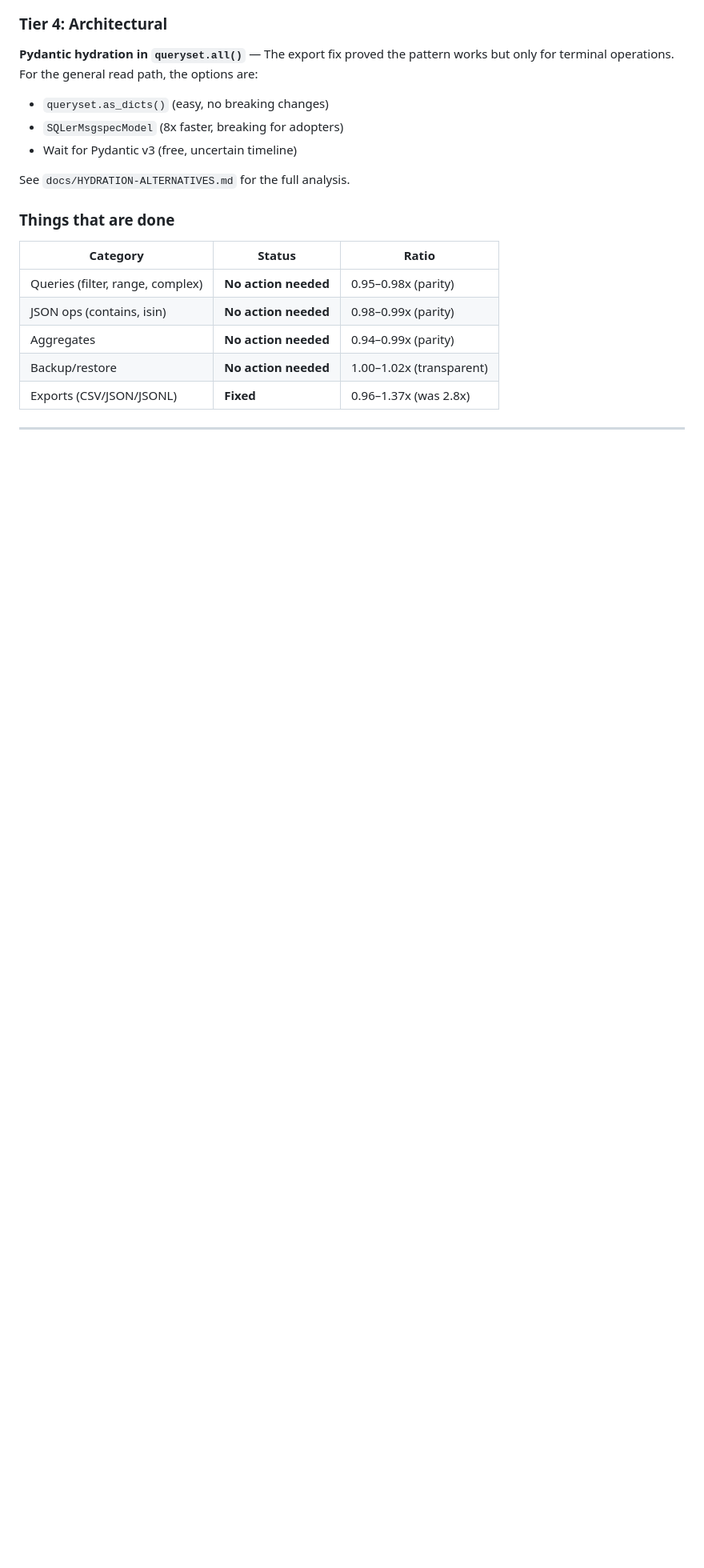
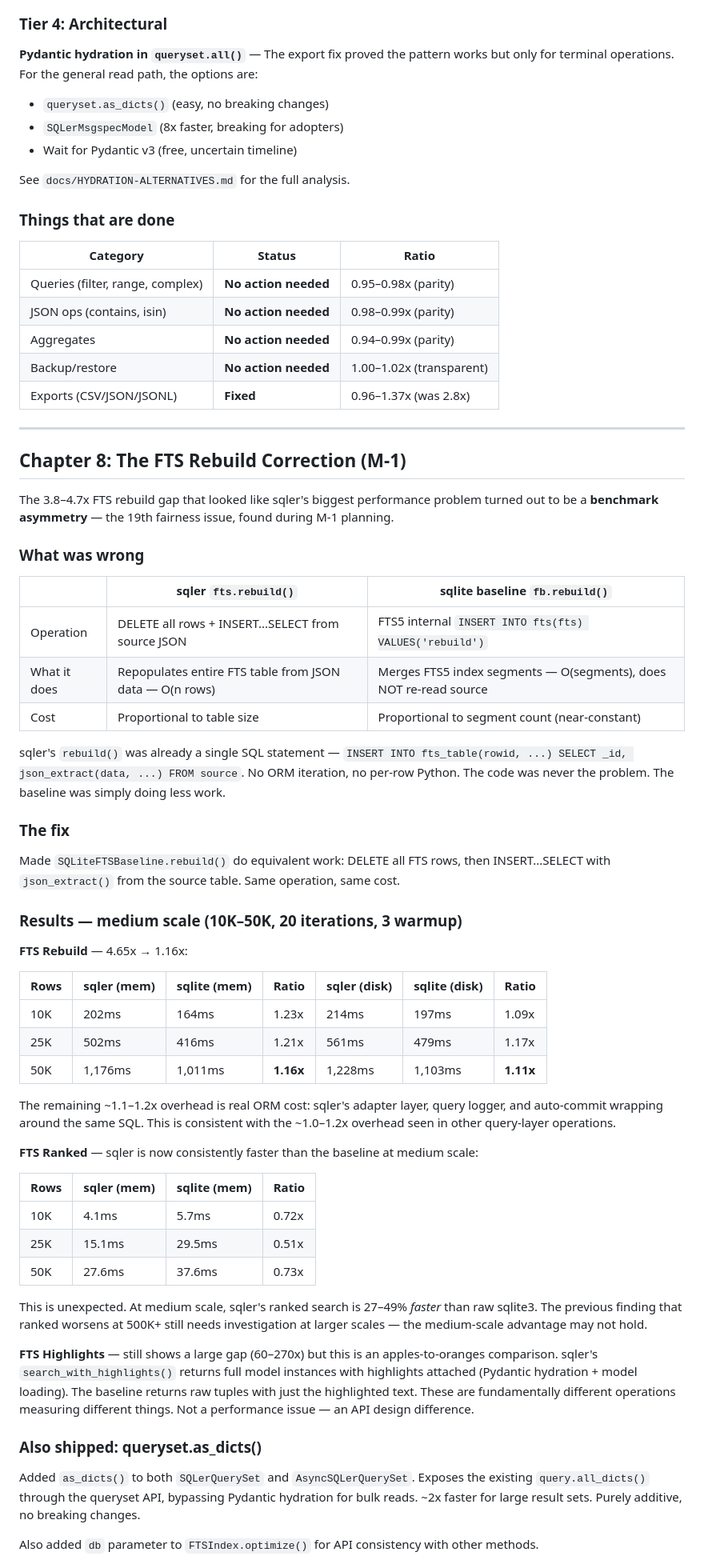
Before and after one commit to gabu-quest/sqler, a Markdown page: benchmarks/JOURNEY.md, the part around one of its changes. Shown at 80% size. Rendered like a GitHub page; blank space fills up the shorter version.

Commit message:
docs: add Chapter 8 to benchmark journey — FTS rebuild fix (4.65x → 1.16x)
M-1 benchmark results: fixing the baseline asymmetry dropped FTS rebuild
from 4.65x to 1.16x at 50K rows. The gap was never a code problem — sqler
already used single-SQL INSERT...SELECT. The baseline was running FTS5's
segment merge instead of an equivalent rebuild from source data.

```diff
--- a/benchmarks/JOURNEY.md
+++ b/benchmarks/JOURNEY.md
@@ -321,3 +321,65 @@ See `docs/HYDRATION-ALTERNATIVES.md` for the full analysis.
 
 ---
 
+## Chapter 8: The FTS Rebuild Correction (M-1)
+
+The 3.8–4.7x FTS rebuild gap that looked like sqler's biggest performance problem turned
+out to be a **benchmark asymmetry** — the 19th fairness issue, found during M-1 planning.
+
+### What was wrong
+
+| | sqler `fts.rebuild()` | sqlite baseline `fb.rebuild()` |
+|--|----------------------|-------------------------------|
+| Operation | DELETE all rows + INSERT...SELECT from source JSON | FTS5 internal `INSERT INTO fts(fts) VALUES('rebuild')` |
+| What it does | Repopulates entire FTS table from JSON data — O(n rows) | Merges FTS5 index segments — O(segments), does NOT re-read source |
+| Cost | Proportional to table size | Proportional to segment count (near-constant) |
+
+sqler's `rebuild()` was already a single SQL statement — `INSERT INTO fts_table(rowid, ...)
+SELECT _id, json_extract(data, ...) FROM source`. No ORM iteration, no per-row Python. The
+code was never the problem. The baseline was simply doing less work.
+
+### The fix
+
+Made `SQLiteFTSBaseline.rebuild()` do equivalent work: DELETE all FTS rows, then
+INSERT...SELECT with `json_extract()` from the source table. Same operation, same cost.
+
+### Results — medium scale (10K–50K, 20 iterations, 3 warmup)
+
+**FTS Rebuild** — 4.65x → 1.16x:
+
+| Rows | sqler (mem) | sqlite (mem) | Ratio | sqler (disk) | sqlite (disk) | Ratio |
+|------|-------------|--------------|-------|--------------|---------------|-------|
+| 10K | 202ms | 164ms | 1.23x | 214ms | 197ms | 1.09x |
+| 25K | 502ms | 416ms | 1.21x | 561ms | 479ms | 1.17x |
+| 50K | 1,176ms | 1,011ms | **1.16x** | 1,228ms | 1,103ms | **1.11x** |
+
+The remaining ~1.1–1.2x overhead is real ORM cost: sqler's adapter layer, query logger,
+and auto-commit wrapping around the same SQL. This is consistent with the ~1.0–1.2x
+overhead seen in other query-layer operations.
+
+**FTS Ranked** — sqler is now consistently faster than the baseline at medium scale:
+
+| Rows | sqler (mem) | sqlite (mem) | Ratio |
+|------|-------------|--------------|-------|
+| 10K | 4.1ms | 5.7ms | 0.72x |
+| 25K | 15.1ms | 29.5ms | 0.51x |
+| 50K | 27.6ms | 37.6ms | 0.73x |
+
+This is unexpected. At medium scale, sqler's ranked search is 27–49% *faster* than raw
+sqlite3. The previous finding that ranked worsens at 500K+ still needs investigation at
+larger scales — the medium-scale advantage may not hold.
+
+**FTS Highlights** — still shows a large gap (60–270x) but this is an apples-to-oranges
+comparison. sqler's `search_with_highlights()` returns full model instances with
+highlights attached (Pydantic hydration + model loading). The baseline returns raw tuples
+with just the highlighted text. These are fundamentally different operations measuring
+different things. Not a performance issue — an API design difference.
+
+### Also shipped: queryset.as_dicts()
+
+Added `as_dicts()` to both `SQLerQuerySet` and `AsyncSQLerQuerySet`. Exposes the
+existing `query.all_dicts()` through the queryset API, bypassing Pydantic hydration for
+bulk reads. ~2x faster for large result sets. Purely additive, no breaking changes.
+
+Also added `db` parameter to `FTSIndex.optimize()` for API consistency with other methods.
+
```
Also changed, not shown: other parts of benchmarks/JOURNEY.md (+23 -0 lines).
